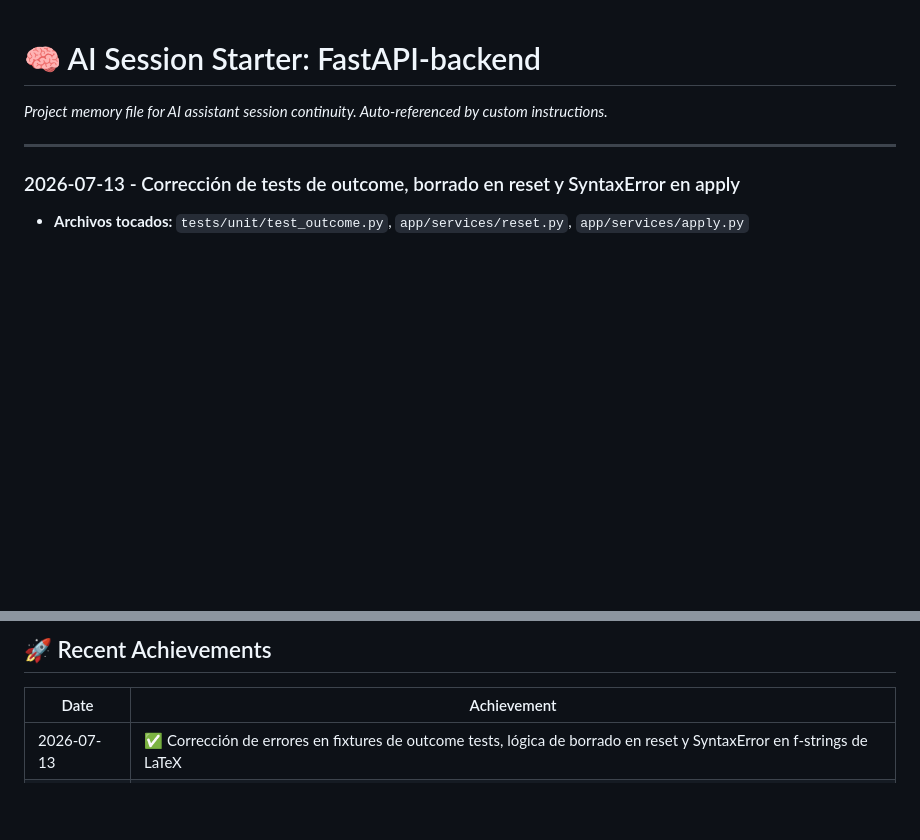
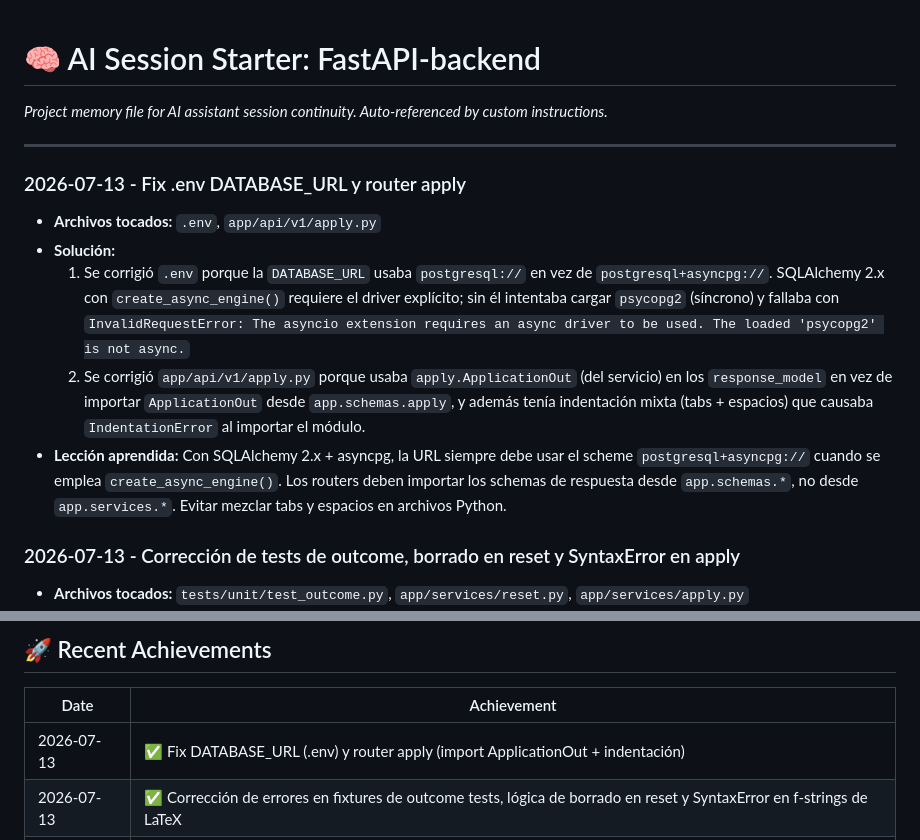
Before and after one commit to AntonyML/open-ai-jobs-search-fastapi-backend, a Markdown page: Session_starter.md, 2 parts joined by grey strips. Rendered like a GitHub page; blank space fills up the shorter version.

```diff
--- a/Session_starter.md
+++ b/Session_starter.md
@@ -3,6 +3,13 @@
 *Project memory file for AI assistant session continuity. Auto-referenced by custom instructions.*
 
 ---
+
+### 2026-07-13 - Fix .env DATABASE_URL y router apply
+- **Archivos tocados:** `.env`, `app/api/v1/apply.py`
+- **Solución:**
+  1. Se corrigió `.env` porque la `DATABASE_URL` usaba `postgresql://` en vez de `postgresql+asyncpg://`. SQLAlchemy 2.x con `create_async_engine()` requiere el driver explícito; sin él intentaba cargar `psycopg2` (síncrono) y fallaba con `InvalidRequestError: The asyncio extension requires an async driver to be used. The loaded 'psycopg2' is not async.`
+  2. Se corrigió `app/api/v1/apply.py` porque usaba `apply.ApplicationOut` (del servicio) en los `response_model` en vez de importar `ApplicationOut` desde `app.schemas.apply`, y además tenía indentación mixta (tabs + espacios) que causaba `IndentationError` al importar el módulo.
+- **Lección aprendida:** Con SQLAlchemy 2.x + asyncpg, la URL siempre debe usar el scheme `postgresql+asyncpg://` cuando se emplea `create_async_engine()`. Los routers deben importar los schemas de respuesta desde `app.schemas.*`, no desde `app.services.*`. Evitar mezclar tabs y espacios en archivos Python.
 
 ### 2026-07-13 - Corrección de tests de outcome, borrado en reset y SyntaxError en apply
 - **Archivos tocados:** `tests/unit/test_outcome.py`, `app/services/reset.py`, `app/services/apply.py`
@@ -86,6 +93,7 @@
 ## 🚀 Recent Achievements
 | Date | Achievement |
 |------|-------------|
+| 2026-07-13 | ✅ Fix DATABASE_URL (.env) y router apply (import ApplicationOut + indentación) |
 | 2026-07-13 | ✅ Corrección de errores en fixtures de outcome tests, lógica de borrado en reset y SyntaxError en f-strings de LaTeX |
 | 2026-07-12 | ✅ Project initialized with session continuity infrastructure |
 | 2026-07-12 | ✅ FASE 0 — Auditoría del repo fuente completada |
```
Also changed, not shown: README.md (+2 -0 lines).
